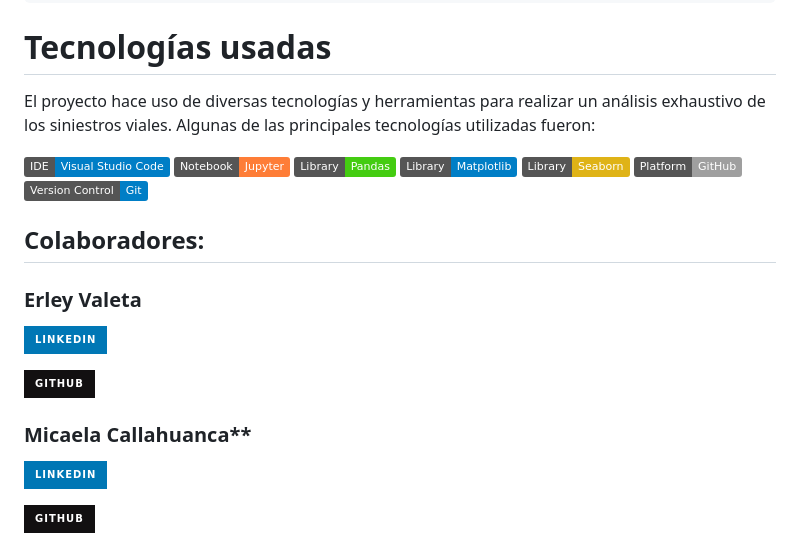
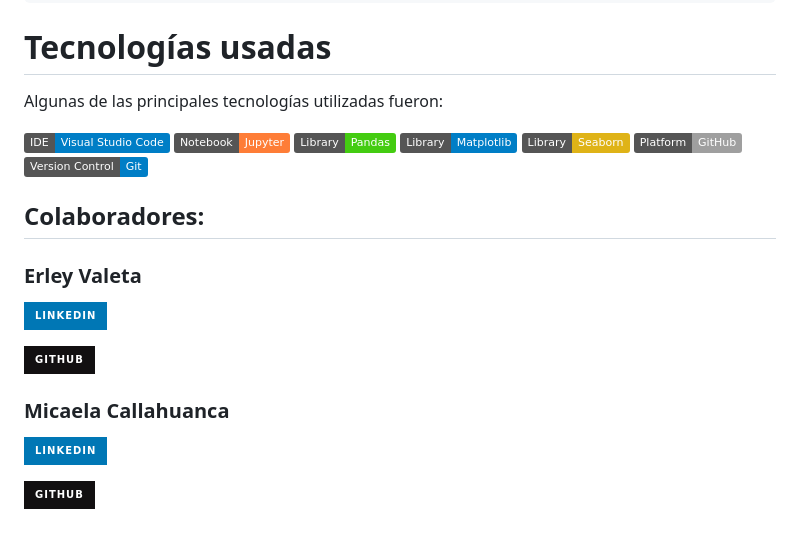
Before and after one commit to No-Country-simulation/c20-76-t-data-bi, a Markdown page: README.md, the part around the change. Drawn GitHub-style; badges without logos.

```diff
--- a/README.md
+++ b/README.md
@@ -20,7 +20,7 @@ Los datos fueron extraidos  de la siguiente página:
 
 # Tecnologías usadas
 
-El proyecto hace uso de diversas tecnologías y herramientas para realizar un análisis exhaustivo de los siniestros viales. Algunas de las principales tecnologías utilizadas fueron:
+Algunas de las principales tecnologías utilizadas fueron:
 
 [![Visual Studio Code](https://img.shields.io/badge/IDE-Visual%20Studio%20Code-blue)](https://code.visualstudio.com/)
 [![Jupyter](https://img.shields.io/badge/Notebook-Jupyter-orange)](https://jupyter.org/)
@@ -39,7 +39,7 @@ El proyecto hace uso de diversas tecnologías y herramientas para realizar un an
 
 [![GitHub](https://img.shields.io/badge/github-%23121011.svg?style=for-the-badge&logo=github&logoColor=white)](https://github.com/ErleyValeta)
 
-### Micaela Callahuanca**
+### Micaela Callahuanca
 
 [![LinkedIn](https://img.shields.io/badge/linkedin-%230077B5.svg?style=for-the-badge&logo=linkedin&logoColor=white)](www.linkedin.com/in/micaelacallahuanca)
 
```
